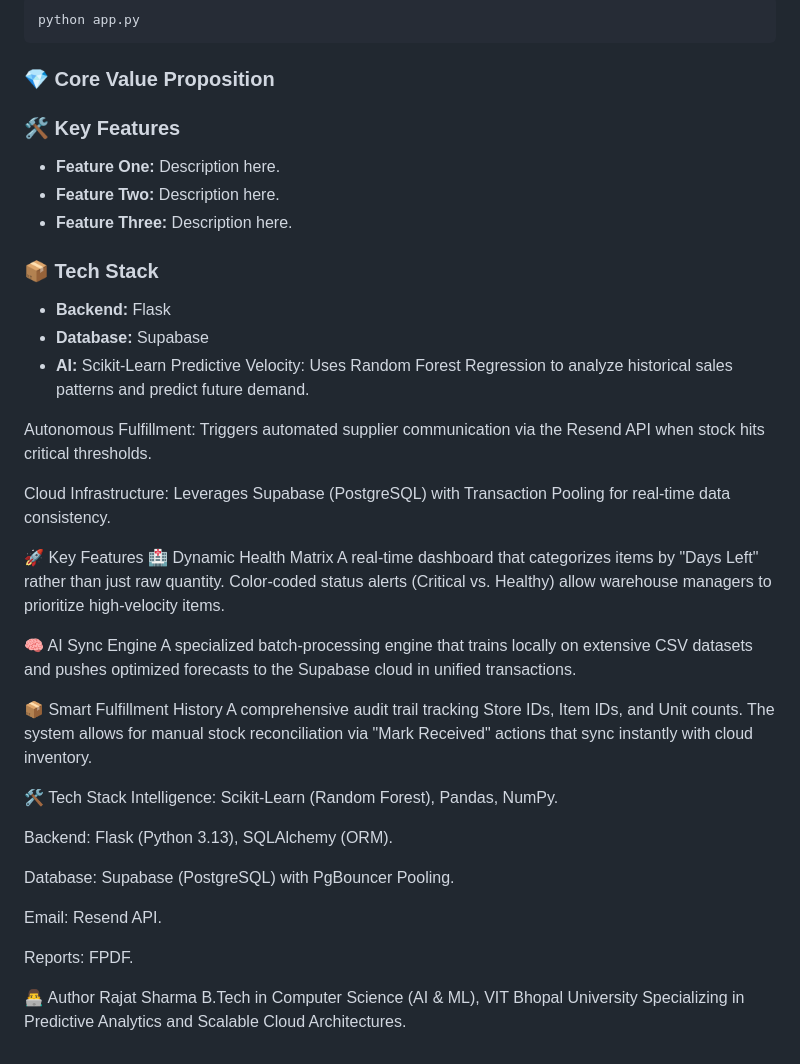
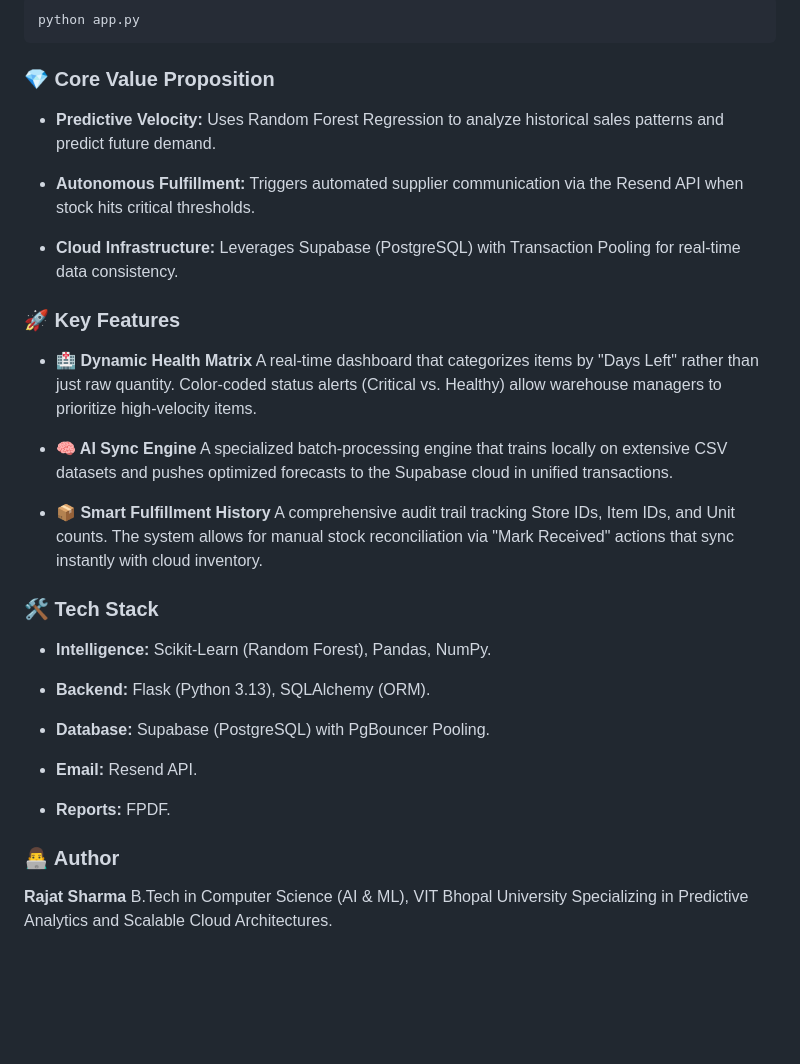
Before and after one commit to sharma-rajat-02/Fullventory-AI, a Markdown page: README.md, the part around the change. Rendered like a GitHub page; blank space fills up the shorter version.

Commit message:
Revise README for improved structure and content
Updated README to enhance clarity and formatting.

````diff
--- a/README.md
+++ b/README.md
@@ -39,41 +39,33 @@ python app.py
 ```
 
 ### 💎 Core Value Proposition
-### 🛠️ Key Features
-* **Feature One:** Description here.
-* **Feature Two:** Description here.
-* **Feature Three:** Description here.
 
-### 📦 Tech Stack
-- **Backend:** Flask
-- **Database:** Supabase
-- **AI:** Scikit-Learn
-Predictive Velocity: Uses Random Forest Regression to analyze historical sales patterns and predict future demand.
+- **Predictive Velocity:** Uses Random Forest Regression to analyze historical sales patterns and predict future demand.
 
-Autonomous Fulfillment: Triggers automated supplier communication via the Resend API when stock hits critical thresholds.
+- **Autonomous Fulfillment:** Triggers automated supplier communication via the Resend API when stock hits critical thresholds.
 
-Cloud Infrastructure: Leverages Supabase (PostgreSQL) with Transaction Pooling for real-time data consistency.
+- **Cloud Infrastructure:** Leverages Supabase (PostgreSQL) with Transaction Pooling for real-time data consistency.
 
-🚀 Key Features
-🏥 Dynamic Health Matrix
-A real-time dashboard that categorizes items by "Days Left" rather than just raw quantity. Color-coded status alerts (Critical vs. Healthy) allow warehouse managers to prioritize high-velocity items.
+### 🚀 Key Features
+* **🏥 Dynamic Health Matrix**
+  A real-time dashboard that categorizes items by "Days Left" rather than just raw quantity. Color-coded status alerts (Critical vs. Healthy) allow warehouse managers to prioritize high-velocity items.
 
-🧠 AI Sync Engine
+* **🧠 AI Sync Engine**
 A specialized batch-processing engine that trains locally on extensive CSV datasets and pushes optimized forecasts to the Supabase cloud in unified transactions.
 
-📦 Smart Fulfillment History
+* **📦 Smart Fulfillment History**
 A comprehensive audit trail tracking Store IDs, Item IDs, and Unit counts. The system allows for manual stock reconciliation via "Mark Received" actions that sync instantly with cloud inventory.
 
-🛠️ Tech Stack
-Intelligence: Scikit-Learn (Random Forest), Pandas, NumPy.
+### 🛠️ Tech Stack
+* **Intelligence:** Scikit-Learn (Random Forest), Pandas, NumPy.
 
-Backend: Flask (Python 3.13), SQLAlchemy (ORM).
+* **Backend:** Flask (Python 3.13), SQLAlchemy (ORM).
 
-Database: Supabase (PostgreSQL) with PgBouncer Pooling.
+* **Database:** Supabase (PostgreSQL) with PgBouncer Pooling.
 
-Email: Resend API.
+* **Email:** Resend API.
 
-Reports: FPDF.
+* **Reports:** FPDF.
 
-👨‍💻 Author
-Rajat Sharma B.Tech in Computer Science (AI & ML), VIT Bhopal University Specializing in Predictive Analytics and Scalable Cloud Architectures.
+### 👨‍💻 Author
+**Rajat Sharma** B.Tech in Computer Science (AI & ML), VIT Bhopal University Specializing in Predictive Analytics and Scalable Cloud Architectures.
````
